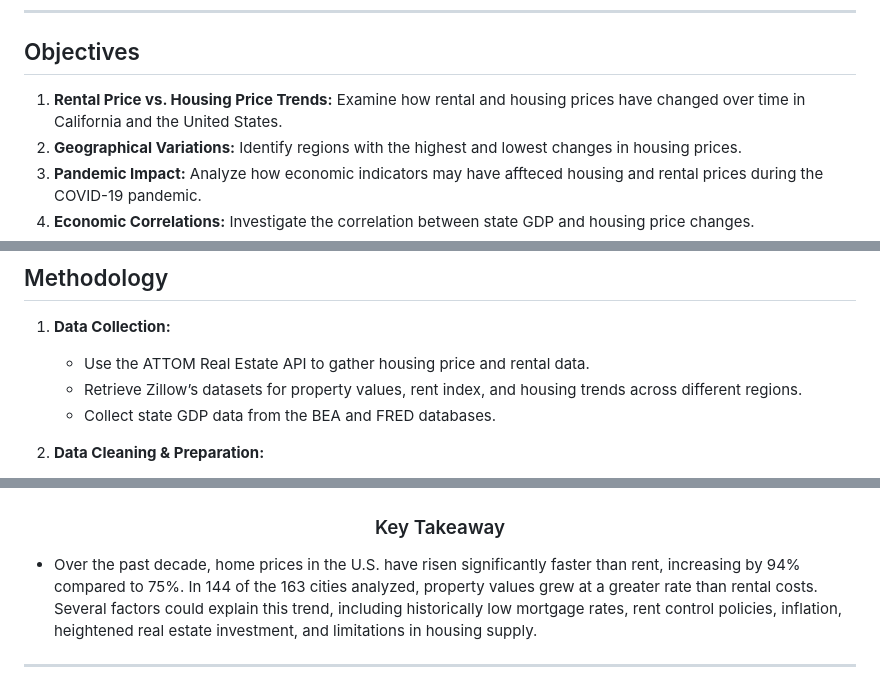
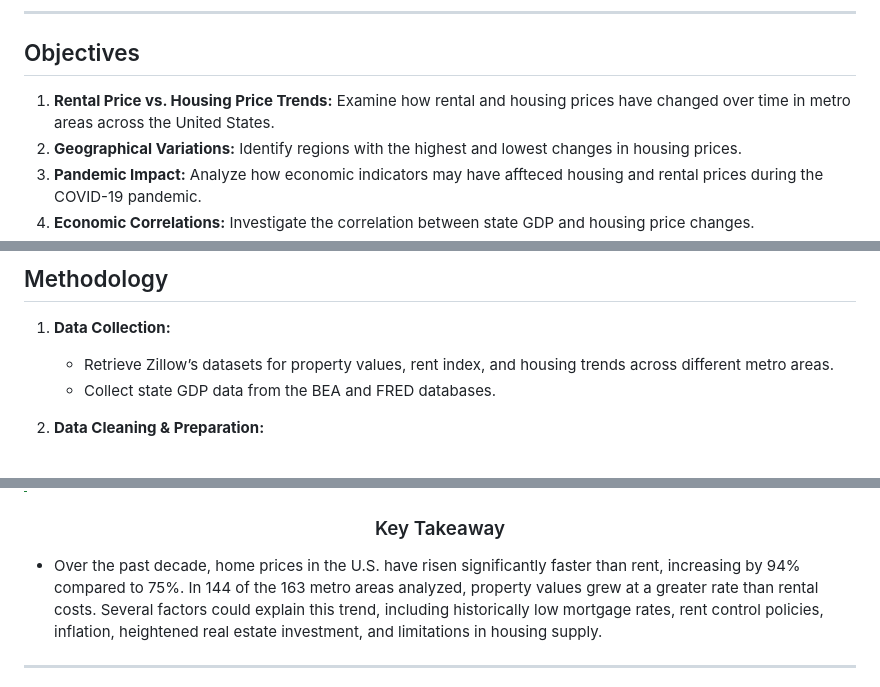
Before and after one commit to elgnol/RealEstate_Project_3, a Markdown page: README.md, 3 parts joined by grey strips. Rendered like a GitHub page.

```diff
--- a/README.md
+++ b/README.md
@@ -68,7 +68,7 @@ Through a data-driven approach, this analysis will offer valuable perspectives o
 
 ## Objectives
 
-1. **Rental Price vs. Housing Price Trends:** Examine how rental and housing prices have changed over time in California and the United States.
+1. **Rental Price vs. Housing Price Trends:** Examine how rental and housing prices have changed over time in metro areas across the United States.
 2. **Geographical Variations:** Identify regions with the highest and lowest changes in housing prices.
 3. **Pandemic Impact:** Analyze how economic indicators may have affteced housing and rental prices during the COVID-19 pandemic.
 4. **Economic Correlations:** Investigate the correlation between state GDP and housing price changes.
@@ -101,8 +101,7 @@ The following datasets were used for this analysis:
 ## Methodology
 
 1. **Data Collection:**
-   - Use the ATTOM Real Estate API to gather housing price and rental data.
-   - Retrieve Zillow’s datasets for property values, rent index, and housing trends across different regions.
+   - Retrieve Zillow’s datasets for property values, rent index, and housing trends across different metro areas.
    - Collect state GDP data from the BEA and FRED databases.
 
 2. **Data Cleaning & Preparation:**
@@ -198,7 +197,7 @@ The following datasets were used for this analysis:
     <h3>Key Takeaway</h3>
 </div>
 
-  - Over the past decade, home prices in the U.S. have risen significantly faster than rent, increasing by 94% compared to 75%. In 144 of the 163 cities analyzed, property values grew at a greater rate than rental costs. Several factors could explain this trend, including historically low mortgage rates, rent control policies, inflation, heightened real estate investment, and limitations in housing supply.
+  - Over the past decade, home prices in the U.S. have risen significantly faster than rent, increasing by 94% compared to 75%. In 144 of the 163 metro areas analyzed, property values grew at a greater rate than rental costs. Several factors could explain this trend, including historically low mortgage rates, rent control policies, inflation, heightened real estate investment, and limitations in housing supply.
 
 ---
 
```
Also changed, not shown: other parts of README.md (+1 -1 lines).
